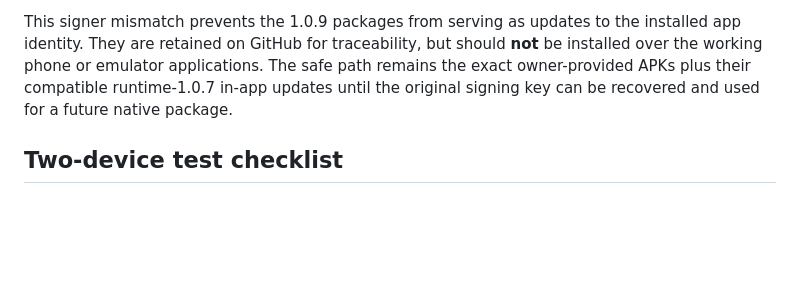
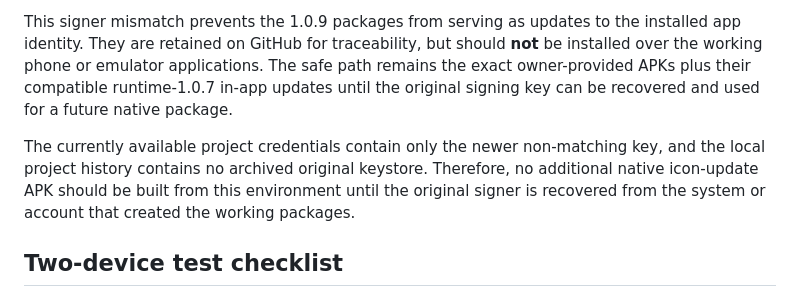
Before and after one commit to najibjom/meshline, a Markdown page: docs/ANDROID_TESTING.md, the part around the change. Drawn GitHub-style; blank space fills up the shorter version.

```diff
--- a/docs/ANDROID_TESTING.md
+++ b/docs/ANDROID_TESTING.md
@@ -38,6 +38,8 @@ After the Xiaomi installation report, the archives were compared with Android's
 
 This signer mismatch prevents the 1.0.9 packages from serving as updates to the installed app identity. They are retained on GitHub for traceability, but should **not** be installed over the working phone or emulator applications. The safe path remains the exact owner-provided APKs plus their compatible runtime-1.0.7 in-app updates until the original signing key can be recovered and used for a future native package.
 
+The currently available project credentials contain only the newer non-matching key, and the local project history contains no archived original keystore. Therefore, no additional native icon-update APK should be built from this environment until the original signer is recovered from the system or account that created the working packages.
+
 ## Two-device test checklist
 
 1. Keep the working app installed on both the Xiaomi and Windows Pixel emulator.
```
Also changed, not shown: todo.md (+2 -0 lines).
